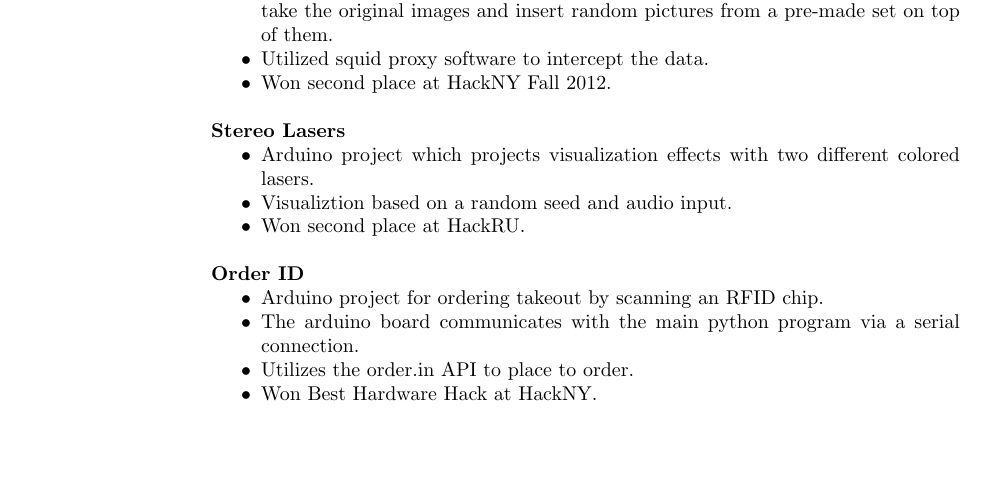
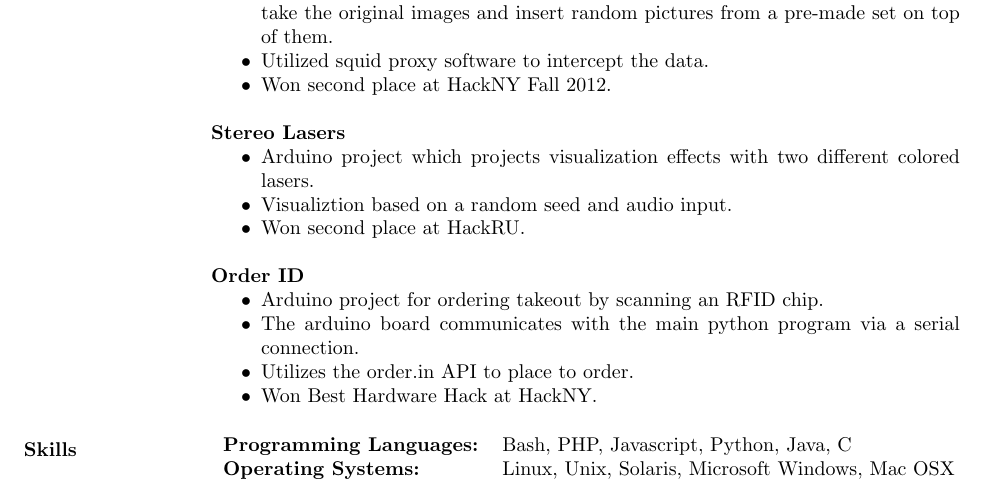
Before and after one commit to jmatth/resume, a LaTeX CV (resume.tex): part of the page, cut so that both start at the same text, the shorter picture padded with empty space. Compiled offline with pdfLaTeX.

Commit message:
adding skills

```diff
--- a/resume.tex
+++ b/resume.tex
@@ -75,5 +75,11 @@ B.S. in Computer Science \hfill Class of 2015
 		\item Won Best Hardware Hack at HackNY.
 	\end{itemize}
 
+\section{Skills}
+	\begin{tabular}{l l}
+		\textbf{Programming Languages:} & Bash, PHP, Javascript, Python, Java, C \\
+		\textbf{Operating Systems:} & Linux, Unix, Solaris, Microsoft Windows, Mac OSX \\
+	\end{tabular}
+
 \end{resume}
 \end{document}
```
